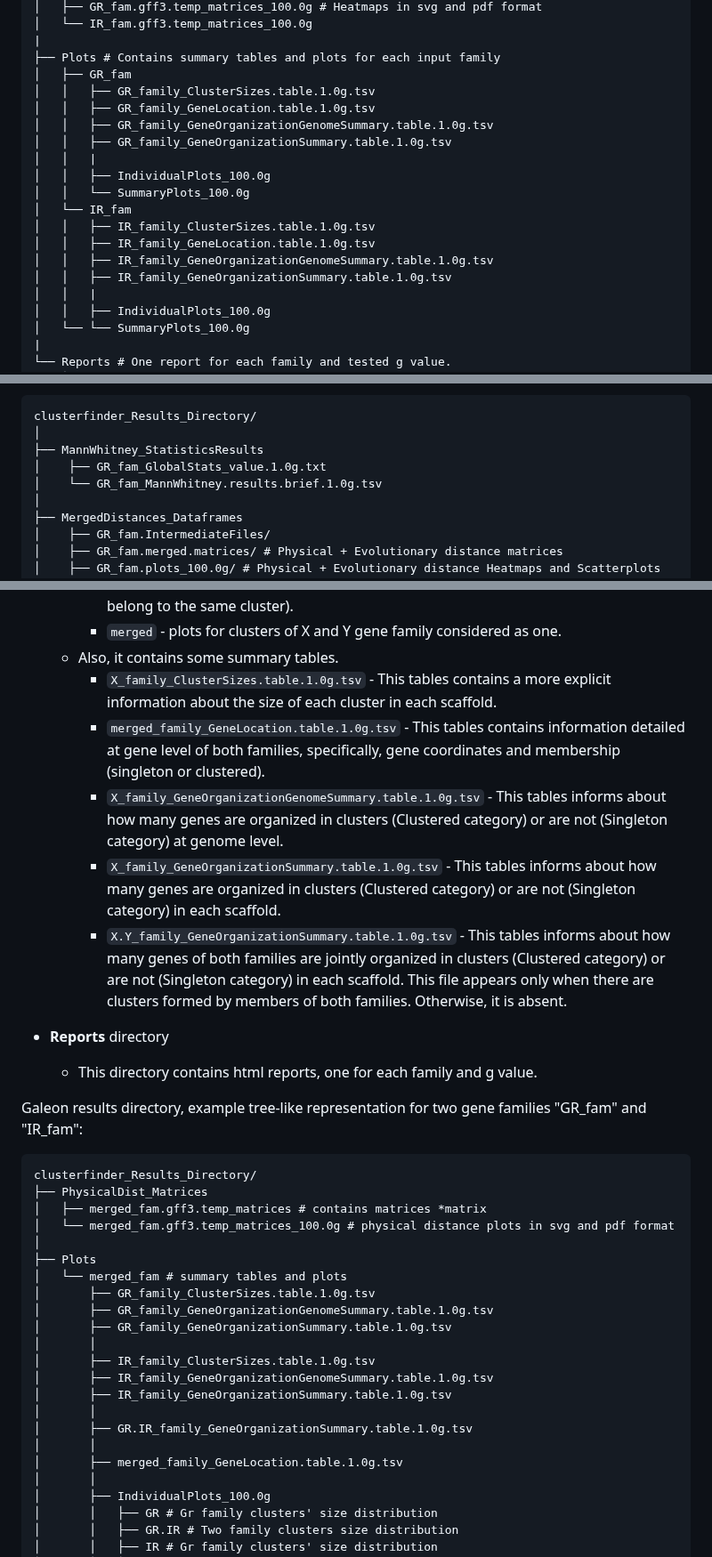
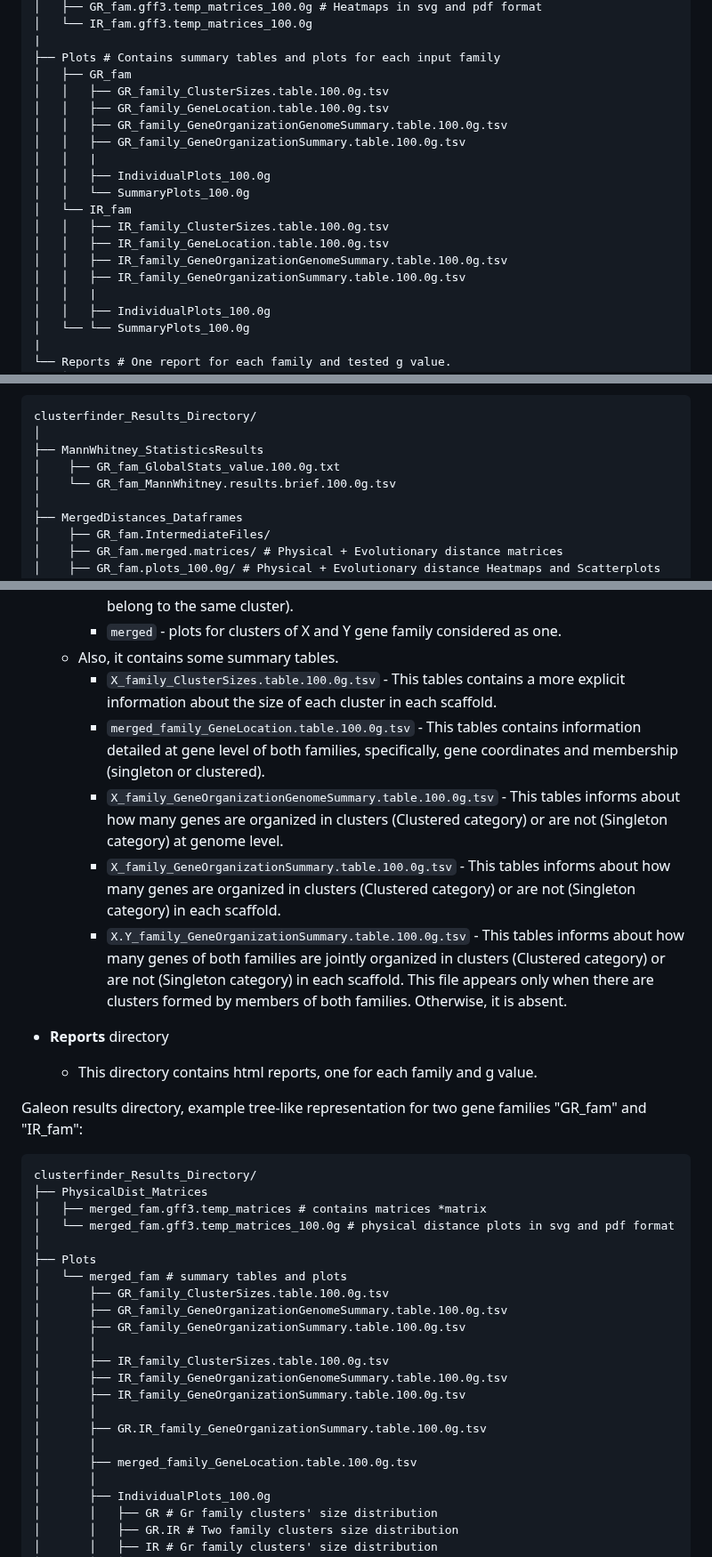
Before and after one commit to molevol-ub/galeon, a Markdown page: README.md, 3 parts joined by grey strips. Shown at 89% size. Drawn GitHub-style.

```diff
--- a/README.md
+++ b/README.md
@@ -417,18 +417,18 @@ clusterfinder_Results_Directory/
 |
 ├── Plots # Contains summary tables and plots for each input family
 │   ├── GR_fam
-│   │   ├── GR_family_ClusterSizes.table.1.0g.tsv
-│   │   ├── GR_family_GeneLocation.table.1.0g.tsv
-│   │   ├── GR_family_GeneOrganizationGenomeSummary.table.1.0g.tsv
-│   │   ├── GR_family_GeneOrganizationSummary.table.1.0g.tsv
+│   │   ├── GR_family_ClusterSizes.table.100.0g.tsv
+│   │   ├── GR_family_GeneLocation.table.100.0g.tsv
+│   │   ├── GR_family_GeneOrganizationGenomeSummary.table.100.0g.tsv
+│   │   ├── GR_family_GeneOrganizationSummary.table.100.0g.tsv
 │   │   |
 │   │   ├── IndividualPlots_100.0g
 │   │   └── SummaryPlots_100.0g
 │   └── IR_fam
-│   │   ├── IR_family_ClusterSizes.table.1.0g.tsv
-│   │   ├── IR_family_GeneLocation.table.1.0g.tsv
-│   │   ├── IR_family_GeneOrganizationGenomeSummary.table.1.0g.tsv
-│   │   ├── IR_family_GeneOrganizationSummary.table.1.0g.tsv
+│   │   ├── IR_family_ClusterSizes.table.100.0g.tsv
+│   │   ├── IR_family_GeneLocation.table.100.0g.tsv
+│   │   ├── IR_family_GeneOrganizationGenomeSummary.table.100.0g.tsv
+│   │   ├── IR_family_GeneOrganizationSummary.table.100.0g.tsv
 │   │   |
 │   │   ├── IndividualPlots_100.0g
 │   └── └── SummaryPlots_100.0g
@@ -537,8 +537,8 @@ Galeon results directory, example tree-like representation for two gene families
 clusterfinder_Results_Directory/
 │
 ├── MannWhitney_StatisticsResults
-│    ├── GR_fam_GlobalStats_value.1.0g.txt
-│    └── GR_fam_MannWhitney.results.brief.1.0g.tsv
+│    ├── GR_fam_GlobalStats_value.100.0g.txt
+│    └── GR_fam_MannWhitney.results.brief.100.0g.tsv
 │
 ├── MergedDistances_Dataframes
 │    ├── GR_fam.IntermediateFiles/
@@ -629,11 +629,11 @@ Galeon results directory content
         - `X.Y` - plots for clusters of X and Y gene family members (when members both families belong to the same cluster).
         - `merged` - plots for clusters of X and Y gene family considered as one.
     - Also, it contains some summary tables.
-        - `X_family_ClusterSizes.table.1.0g.tsv` - This tables contains a more explicit information about the size of each cluster in each scaffold.
-        - `merged_family_GeneLocation.table.1.0g.tsv` - This tables contains information detailed at gene level of both families, specifically, gene coordinates and membership (singleton or clustered).
-        - `X_family_GeneOrganizationGenomeSummary.table.1.0g.tsv` - This tables informs about how many genes are organized in clusters (Clustered category) or are not (Singleton category) at genome level.
-        - `X_family_GeneOrganizationSummary.table.1.0g.tsv` - This tables informs about how many genes are organized in clusters (Clustered category) or are not (Singleton category) in each scaffold.
-        - `X.Y_family_GeneOrganizationSummary.table.1.0g.tsv` - This tables informs about how many genes of both families are jointly organized in clusters (Clustered category) or are not (Singleton category) in each scaffold. This file appears only when there are clusters formed by members of both families. Otherwise, it is absent.
+        - `X_family_ClusterSizes.table.100.0g.tsv` - This tables contains a more explicit information about the size of each cluster in each scaffold.
+        - `merged_family_GeneLocation.table.100.0g.tsv` - This tables contains information detailed at gene level of both families, specifically, gene coordinates and membership (singleton or clustered).
+        - `X_family_GeneOrganizationGenomeSummary.table.100.0g.tsv` - This tables informs about how many genes are organized in clusters (Clustered category) or are not (Singleton category) at genome level.
+        - `X_family_GeneOrganizationSummary.table.100.0g.tsv` - This tables informs about how many genes are organized in clusters (Clustered category) or are not (Singleton category) in each scaffold.
+        - `X.Y_family_GeneOrganizationSummary.table.100.0g.tsv` - This tables informs about how many genes of both families are jointly organized in clusters (Clustered category) or are not (Singleton category) in each scaffold. This file appears only when there are clusters formed by members of both families. Otherwise, it is absent.
 
 - **Reports** directory
     - This directory contains html reports, one for each family and g value.
@@ -648,17 +648,17 @@ clusterfinder_Results_Directory/
 │
 ├── Plots
 │   └── merged_fam # summary tables and plots
-│       ├── GR_family_ClusterSizes.table.1.0g.tsv
-│       ├── GR_family_GeneOrganizationGenomeSummary.table.1.0g.tsv
-│       ├── GR_family_GeneOrganizationSummary.table.1.0g.tsv
+│       ├── GR_family_ClusterSizes.table.100.0g.tsv
+│       ├── GR_family_GeneOrganizationGenomeSummary.table.100.0g.tsv
+│       ├── GR_family_GeneOrganizationSummary.table.100.0g.tsv
 │       │
-│       ├── IR_family_ClusterSizes.table.1.0g.tsv
-│       ├── IR_family_GeneOrganizationGenomeSummary.table.1.0g.tsv
-│       ├── IR_family_GeneOrganizationSummary.table.1.0g.tsv
+│       ├── IR_family_ClusterSizes.table.100.0g.tsv
+│       ├── IR_family_GeneOrganizationGenomeSummary.table.100.0g.tsv
+│       ├── IR_family_GeneOrganizationSummary.table.100.0g.tsv
 │       │
-│       ├── GR.IR_family_GeneOrganizationSummary.table.1.0g.tsv
+│       ├── GR.IR_family_GeneOrganizationSummary.table.100.0g.tsv
 │       │
-│       ├── merged_family_GeneLocation.table.1.0g.tsv
+│       ├── merged_family_GeneLocation.table.100.0g.tsv
 │       │
 │       ├── IndividualPlots_100.0g
 │       │   ├── GR # Gr family clusters' size distribution
```
Also changed, not shown: other parts of README.md (+4 -4 lines).
